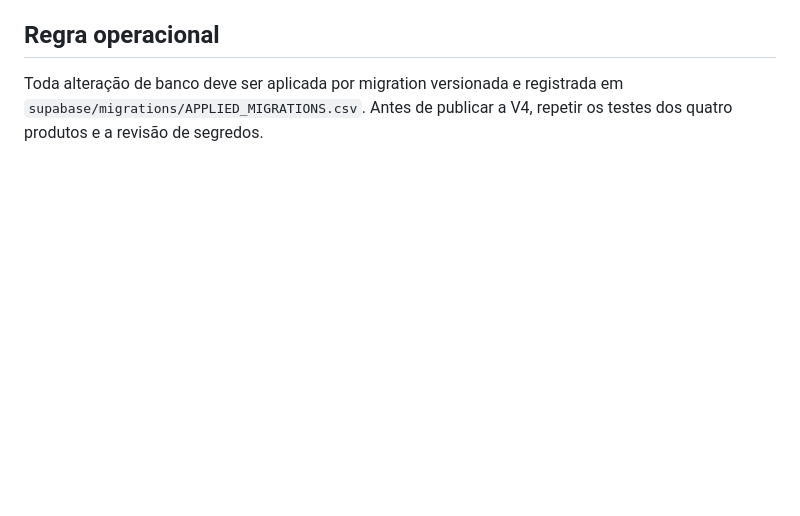
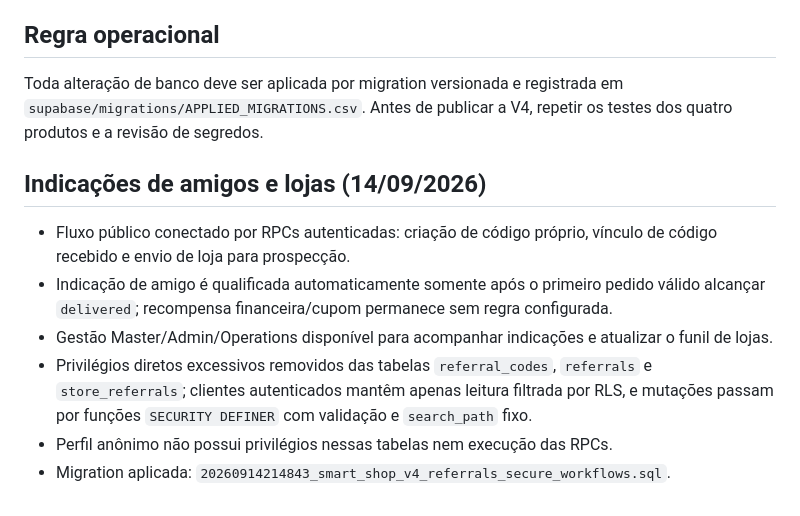
Before and after one commit to smartdrivemobilidade-bit/Smart-shop, a Markdown page: supabase/CURRENT_DATABASE_STATE.md, the part around the change. Drawn GitHub-style; blank space fills up the shorter version.

Commit message:
docs: atualizar estado das indicações

```diff
--- a/supabase/CURRENT_DATABASE_STATE.md
+++ b/supabase/CURRENT_DATABASE_STATE.md
@@ -79,3 +79,13 @@ A proteção contra senhas vazadas ainda precisa ser habilitada manualmente em *
 ## Regra operacional
 
 Toda alteração de banco deve ser aplicada por migration versionada e registrada em `supabase/migrations/APPLIED_MIGRATIONS.csv`. Antes de publicar a V4, repetir os testes dos quatro produtos e a revisão de segredos.
+
+
+## Indicações de amigos e lojas (14/09/2026)
+
+- Fluxo público conectado por RPCs autenticadas: criação de código próprio, vínculo de código recebido e envio de loja para prospecção.
+- Indicação de amigo é qualificada automaticamente somente após o primeiro pedido válido alcançar `delivered`; recompensa financeira/cupom permanece sem regra configurada.
+- Gestão Master/Admin/Operations disponível para acompanhar indicações e atualizar o funil de lojas.
+- Privilégios diretos excessivos removidos das tabelas `referral_codes`, `referrals` e `store_referrals`; clientes autenticados mantêm apenas leitura filtrada por RLS, e mutações passam por funções `SECURITY DEFINER` com validação e `search_path` fixo.
+- Perfil anônimo não possui privilégios nessas tabelas nem execução das RPCs.
+- Migration aplicada: `20260914214843_smart_shop_v4_referrals_secure_workflows.sql`.
```
